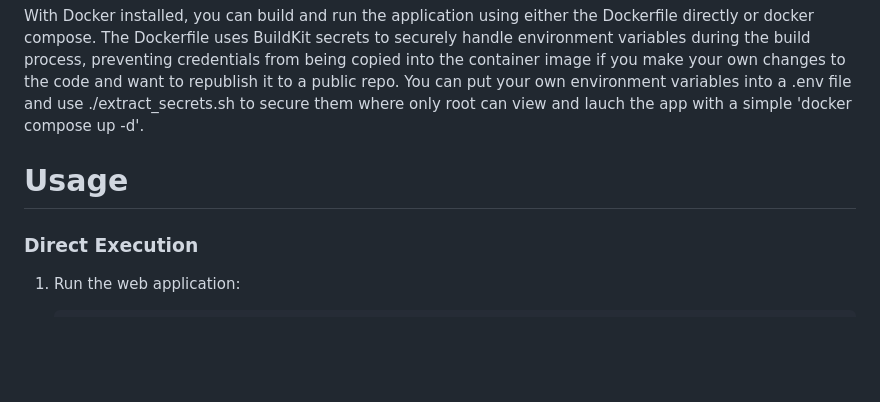
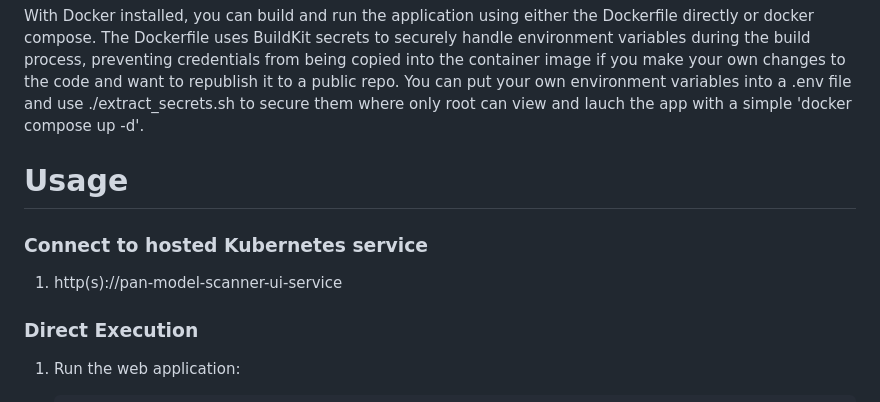
Before and after one commit to jefrihillon/panModelScanner, a Markdown page: README.md, the part around the change. Drawn GitHub-style; blank space fills up the shorter version.

Commit message:
Update README with Kubernetes service connection info
Added instructions for connecting to the hosted Kubernetes service.

````diff
--- a/README.md
+++ b/README.md
@@ -117,6 +117,9 @@ With Docker installed, you can build and run the application using either the Do
 
 # Usage
 
+### Connect to hosted Kubernetes service
+1. http(s)://pan-model-scanner-ui-service
+
 ### Direct Execution
 1. Run the web application:
    ```bash
````
